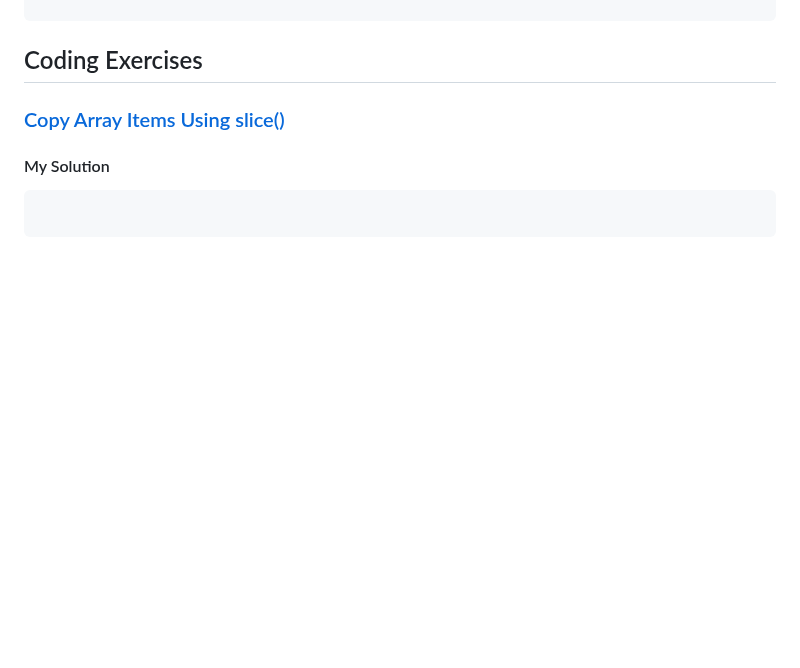
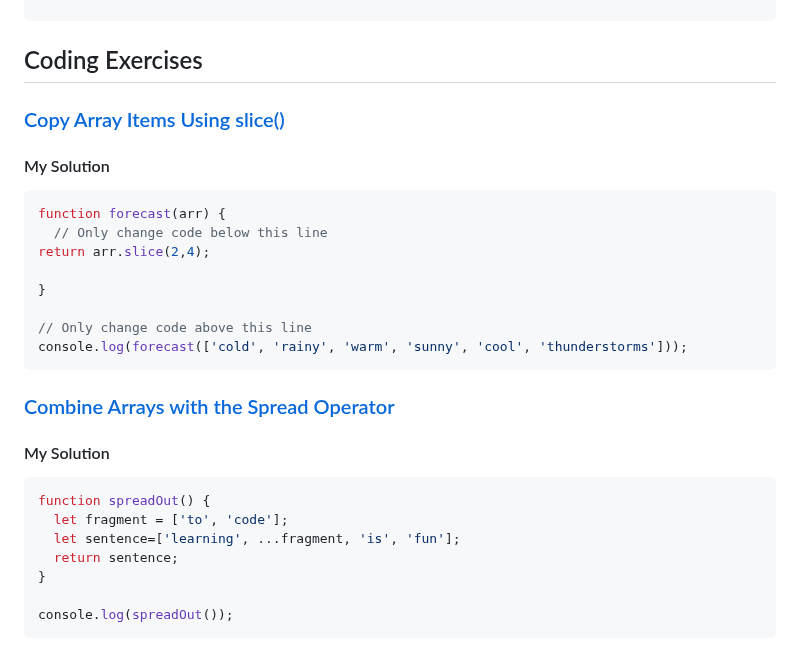
Before and after one commit to IsraaMShtayeh/Learning-Sprint-, a Markdown page: Day3.md, the part around the change. GitHub-like rendering; blank space fills up the shorter version.

````diff
--- a/Day3.md
+++ b/Day3.md
@@ -103,5 +103,28 @@ obj.z=5;//undefined
 
 
 ```javascript
+function forecast(arr) {
+  // Only change code below this line
+return arr.slice(2,4);
 
+}
+
+// Only change code above this line
+console.log(forecast(['cold', 'rainy', 'warm', 'sunny', 'cool', 'thunderstorms']));
 ```
+
+
+### [Combine Arrays with the Spread Operator](https://www.freecodecamp.org/learn/javascript-algorithms-and-data-structures/basic-data-structures/combine-arrays-with-the-spread-operator)
+
+#### My Solution
+
+
+```javascript
+function spreadOut() {
+  let fragment = ['to', 'code'];
+  let sentence=['learning', ...fragment, 'is', 'fun'];
+  return sentence;
+}
+
+console.log(spreadOut());
+```
````
